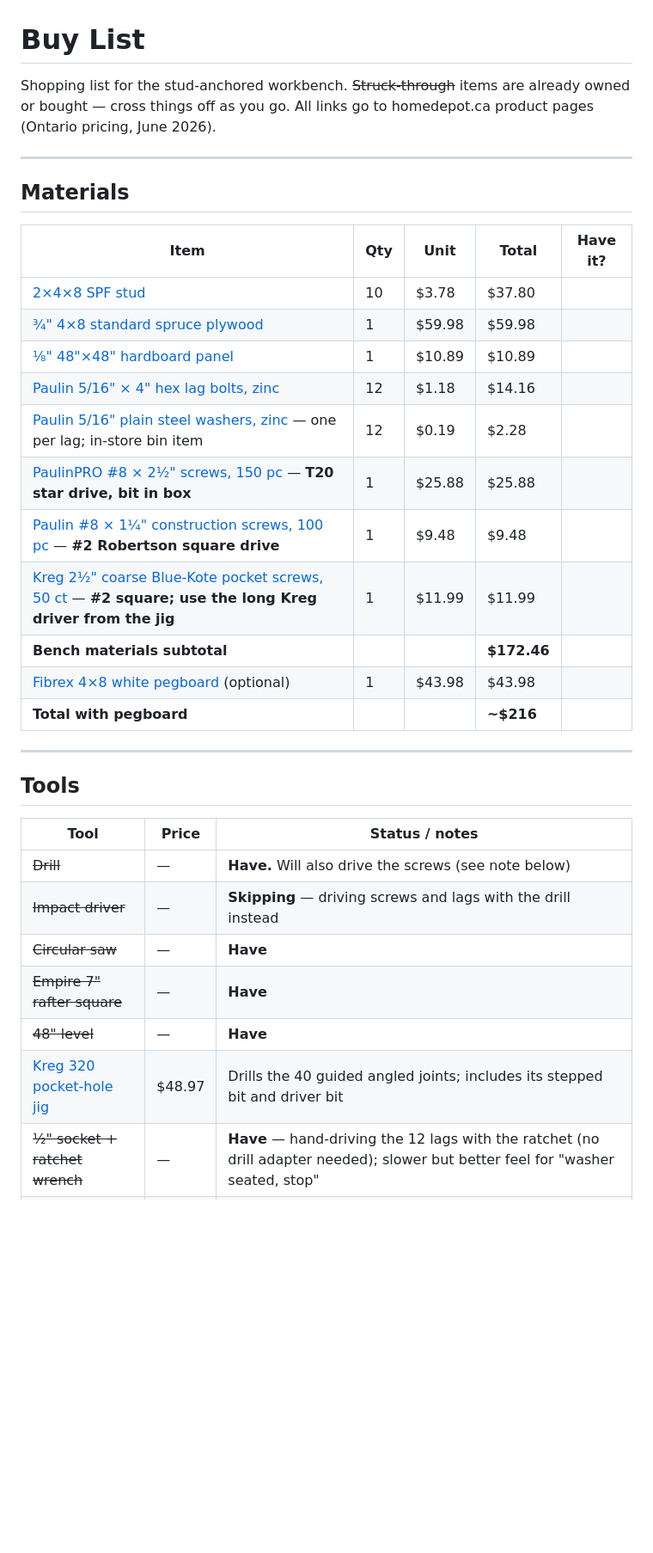
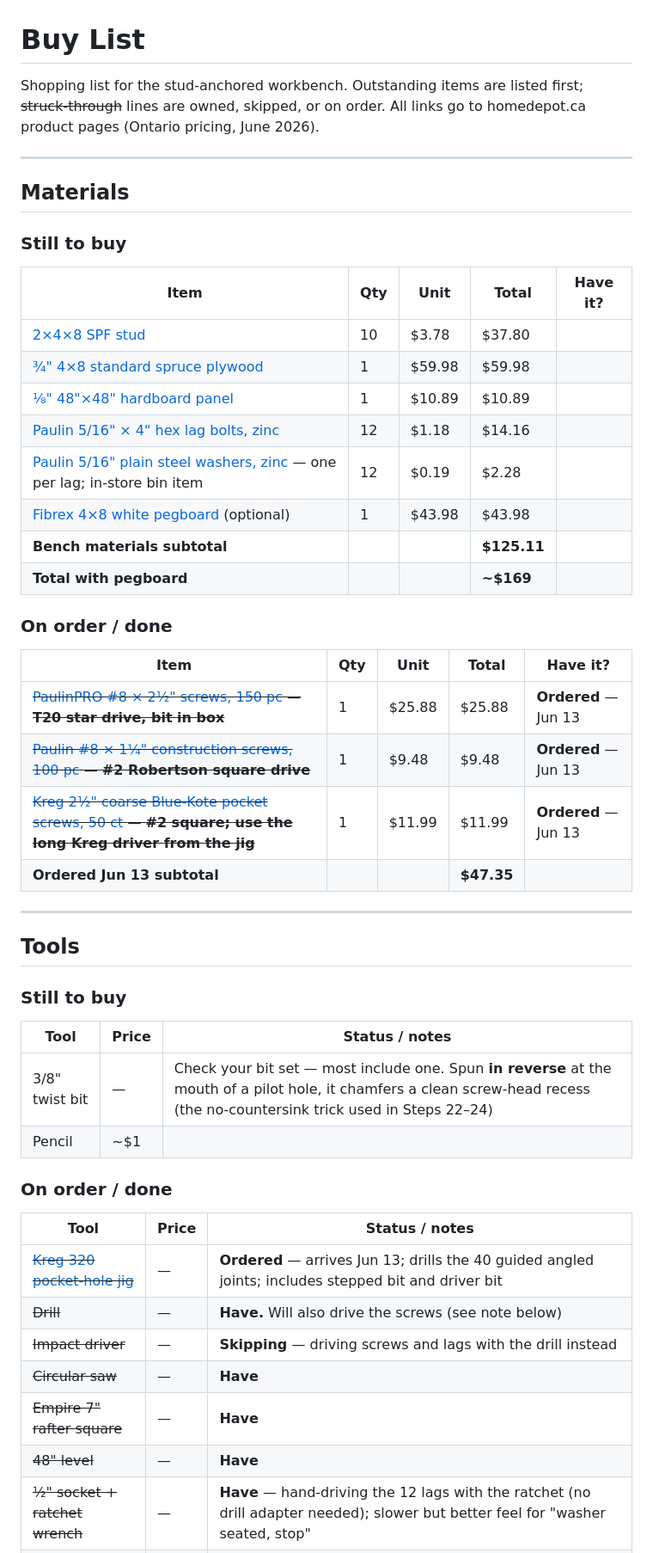
Before and after one commit to dpappo/workbench, a Markdown page: buy-list.md, the part around one of its changes. Shown at 86% size. Drawn GitHub-style; blank space fills up the shorter version.

Commit message:
Update buy list: mark Jun 13 order and sort outstanding items first.
Cross off Kreg jig and screw orders, refresh remaining totals, and split
materials/tools into still-to-buy vs on-order/done sections.

Co-authored-by: Cursor <cursoragent@cursor.com>

```diff
--- a/buy-list.md
+++ b/buy-list.md
@@ -1,10 +1,12 @@
 # Buy List
 
-Shopping list for the stud-anchored workbench. ~~Struck-through~~ items are already owned or bought — cross things off as you go. All links go to homedepot.ca product pages (Ontario pricing, June 2026).
+Shopping list for the stud-anchored workbench. Outstanding items are listed first; ~~struck-through~~ lines are owned, skipped, or on order. All links go to homedepot.ca product pages (Ontario pricing, June 2026).
 
 ---
 
 ## Materials
+
+### Still to buy
 
 | Item | Qty | Unit | Total | Have it? |
 |------|-----|------|-------|----------|
@@ -13,25 +15,40 @@ Shopping list for the stud-anchored workbench. ~~Struck-through~~ items are alre
 | [⅛" 48"×48" hardboard panel](https://www.homedepot.ca/product/cutler-group-hardboard-panel-1-8-inch-x-48-inches-x-48-inches/1000132235) | 1 | $10.89 | $10.89 | |
 | [Paulin 5/16" × 4" hex lag bolts, zinc](https://www.homedepot.ca/product/paulin-5-16-x-4-inch-hex-head-lag-bolt-zinc-plated/1000136736) | 12 | $1.18 | $14.16 | |
 | [Paulin 5/16" plain steel washers, zinc](https://www.homedepot.ca/product/paulin-5-16-inch-plain-steel-washers-zinc-plated-1pc/1000131518) — one per lag; in-store bin item | 12 | $0.19 | $2.28 | |
-| [PaulinPRO #8 × 2½" screws, 150 pc](https://www.homedepot.ca/product/profast-8-x-2-1-2-inch-pro-deck-screws-in-brown-150-piece-/1001109918) — **T20 star drive, bit in box** | 1 | $25.88 | $25.88 | |
-| [Paulin #8 × 1¼" construction screws, 100 pc](https://www.homedepot.ca/product/paulin--8-x-1-1-4-inch-flat-head-square-drive-construction-screws-in-yellow-zinc-100pcs/1000684323) — **#2 Robertson square drive** | 1 | $9.48 | $9.48 | |
-| [Kreg 2½" coarse Blue-Kote pocket screws, 50 ct](https://www.homedepot.ca/product/kreg-tool-company-2-1-2-inch-64-mm-coarse-thread-blue-kote-pocket-hole-screws-50-ct-/1001490327) — **#2 square; use the long Kreg driver from the jig** | 1 | $11.99 | $11.99 | |
-| **Bench materials subtotal** | | | **$172.46** | |
 | [Fibrex 4×8 white pegboard](https://www.homedepot.ca/product/fibrex-5-5mm-48-inch-x96-inch-white-hdf-hardboard-pegboard/1000428749) (optional) | 1 | $43.98 | $43.98 | |
-| **Total with pegboard** | | | **~$216** | |
+| **Bench materials subtotal** | | | **$125.11** | |
+| **Total with pegboard** | | | **~$169** | |
+
+### On order / done
+
+| Item | Qty | Unit | Total | Have it? |
+|------|-----|------|-------|----------|
+| ~~[PaulinPRO #8 × 2½" screws, 150 pc](https://www.homedepot.ca/product/profast-8-x-2-1-2-inch-pro-deck-screws-in-brown-150-piece-/1001109918) — **T20 star drive, bit in box**~~ | 1 | $25.88 | $25.88 | **Ordered** — Jun 13 |
+| ~~[Paulin #8 × 1¼" construction screws, 100 pc](https://www.homedepot.ca/product/paulin--8-x-1-1-4-inch-flat-head-square-drive-construction-screws-in-yellow-zinc-100pcs/1000684323) — **#2 Robertson square drive**~~ | 1 | $9.48 | $9.48 | **Ordered** — Jun 13 |
+| ~~[Kreg 2½" coarse Blue-Kote pocket screws, 50 ct](https://www.homedepot.ca/product/kreg-tool-company-2-1-2-inch-64-mm-coarse-thread-blue-kote-pocket-hole-screws-50-ct-/1001490327) — **#2 square; use the long Kreg driver from the jig**~~ | 1 | $11.99 | $11.99 | **Ordered** — Jun 13 |
+| **Ordered Jun 13 subtotal** | | | **$47.35** | |
 
 ---
 
 ## Tools
 
+### Still to buy
+
 | Tool | Price | Status / notes |
 |------|-------|----------------|
+| 3/8" twist bit | — | Check your bit set — most include one. Spun **in reverse** at the mouth of a pilot hole, it chamfers a clean screw-head recess (the no-countersink trick used in Steps 22–24) |
+| Pencil | ~$1 | |
+
+### On order / done
+
+| Tool | Price | Status / notes |
+|------|-------|----------------|
+| ~~[Kreg 320 pocket-hole jig](https://www.homedepot.ca/product/kreg-tool-company-pocket-hole-jig-320/1001491607)~~ | — | **Ordered** — arrives Jun 13; drills the 40 guided angled joints; includes stepped bit and driver bit |
 | ~~Drill~~ | — | **Have.** Will also drive the screws (see note below) |
 | ~~Impact driver~~ | — | **Skipping** — driving screws and lags with the drill instead |
 | ~~Circular saw~~ | — | **Have** |
 | ~~Empire 7" rafter square~~ | — | **Have** |
 | ~~48" level~~ | — | **Have** |
-| [Kreg 320 pocket-hole jig](https://www.homedepot.ca/product/kreg-tool-company-pocket-hole-jig-320/1001491607) | $48.97 | Drills the 40 guided angled joints; includes its stepped bit and driver bit |
 | ~~½" socket + ratchet wrench~~ | — | **Have** — hand-driving the 12 lags with the ratchet (no drill adapter needed); slower but better feel for "washer seated, stop" |
 | ~~7/32" twist bit~~ | — | **Have** |
 | ~~⅛" twist bit~~ | — | **Have** |
```
Also changed, not shown: other parts of buy-list.md (+1 -3 lines).
